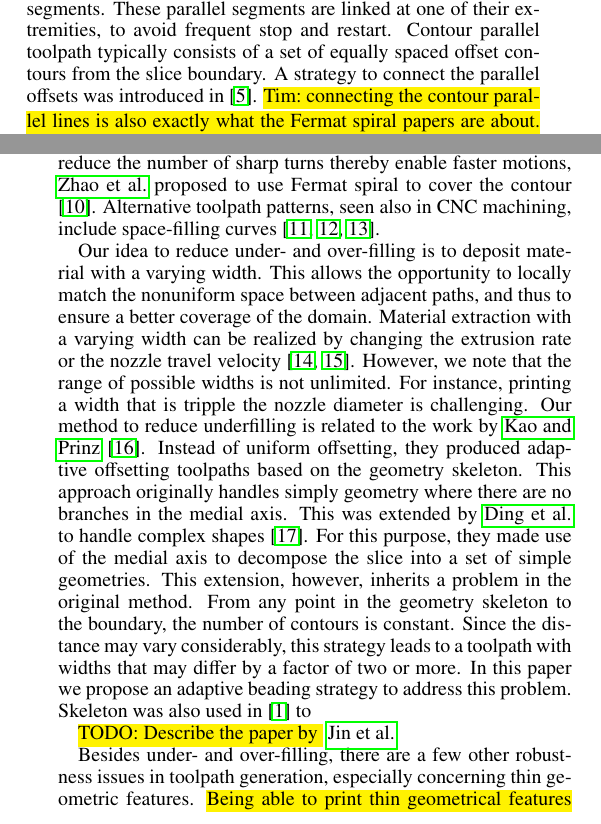
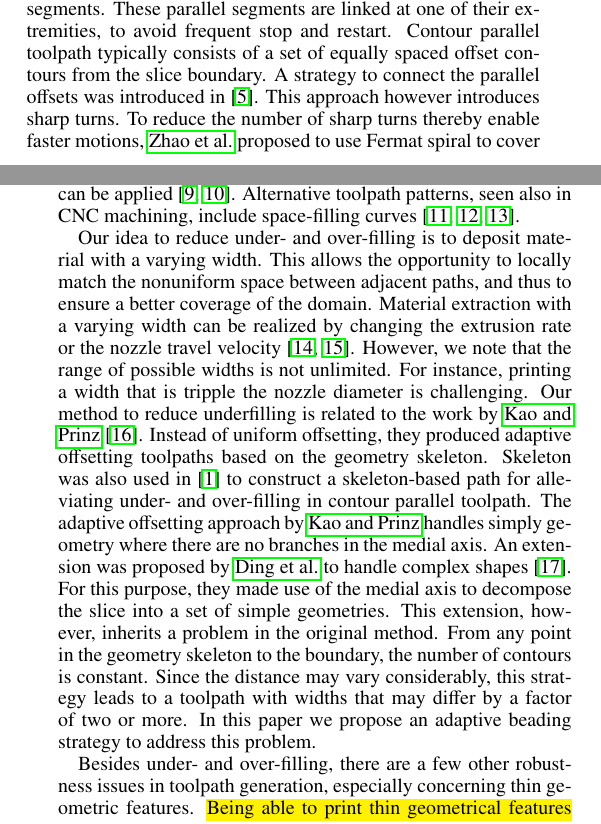
Before and after one commit to BagelOrb/variable_width_paper, a LaTeX paper (0_main.tex, which reads 2_related_work.tex): two parts of the columns of pages 2 and 3 of 14, joined at a grey line, cut so that both start at the same text. Compiled offline with pdfLaTeX.

Commit message:
Juns related work edits

```diff
--- a/2_related_work.tex
+++ b/2_related_work.tex
@@ -23,14 +23,13 @@ Direction parallel and contour parallel are two basic toolpath strategies.
 Direction parallel (or zig-zag) toolpath fills an arbitrarily shaped contour with a set of parallel, equally spaced line segments.
 These parallel segments are linked at one of their extremities, to avoid frequent stop and restart.
 Contour parallel toolpath typically consists of a set of equally spaced offset contours from the slice boundary.
-A strategy to connect the parallel offsets was introduced in~\cite{KUIPERS2019CAD}.
-\todo{Tim: connecting the contour parallel lines is also exactly what the Fermat spiral papers are about.}
+A strategy to connect the parallel offsets was introduced in~\cite{KUIPERS2019CAD}. This approach however introduces sharp turns.
+To reduce the number of sharp turns thereby enable faster motions, \citeauthor{Zhao2016} proposed to use Fermat spiral to cover the contour ~\cite{Zhao2016}.
 One of the problems with contour parallel toolpath is that it tends to leave gaps within the slices.
 This is due to the fact that the offset contour meets around the medial axis and the remaining space might not match exactly the (constant) deposition width.
 To avoid problems with such gaps, hybrid approaches that combine direction and contour parallel are often used~\cite{Mcmains2000DETC,Jin2013adaptive}.
 Close to the slice boundary there are a few contour parallel curves, while in the interior there is a zig-zag pattern.
 For complex shapes, the entire cross-section could be decomposed into a set of patches, and for each of them, the basic strategies can be applied~\cite{Ding2014,Jin2017JCIM}.
-To reduce the number of sharp turns thereby enable faster motions, \citeauthor{Zhao2016} proposed to use Fermat spiral to cover the contour ~\cite{Zhao2016}.
 Alternative toolpath patterns, seen also in CNC machining, include space-filling curves~\cite{Cox1994CAD,Griffiths1994,Shaikh2016}.
 
 Our idea to reduce under- and over-filling is to deposit material with a varying width.
@@ -40,15 +39,14 @@ However, we note that the range of possible widths is not unlimited.
 For instance, printing a width that is tripple the nozzle diameter is challenging.
 Our method to reduce underfilling is related to the work by \citeauthor{kao1998optimal}~\cite{kao1998optimal}.
 Instead of uniform offsetting, they produced adaptive offsetting toolpaths based on the geometry skeleton.
-This approach originally handles simply geometry where there are no branches in the medial axis.
-This was extended by \citeauthor{Ding2016a} to handle complex shapes~\cite{Ding2016a}.
+Skeleton was also used in~\cite{Jin2017} to construct a skeleton-based path for alleviating under- and over-filling in contour parallel toolpath.
+The adaptive offsetting approach by \citeauthor{kao1998optimal} handles simply geometry where there are no branches in the medial axis.
+An extension was proposed by \citeauthor{Ding2016a} to handle complex shapes~\cite{Ding2016a}.
 For this purpose, they made use of the medial axis to decompose the slice into a set of simple geometries.
 This extension, however, inherits a problem in the original method.
 From any point in the geometry skeleton to the boundary, the number of contours is constant.
 Since the distance may vary considerably, this strategy leads to a toolpath with widths that may differ by a factor of two or more.
-In this paper we propose an adaptive beading strategy to address this problem. Skeleton was also used in~\cite{Jin2017} to
-
-\todo{TODO: Describe the paper by } \citeauthor{Jin2017}
+In this paper we propose an adaptive beading strategy to address this problem.
 
 Besides under- and over-filling, there are a few other robustness issues in toolpath generation, especially concerning thin geometric features.
 \todo{Being able to print thin geometrical features can be seen as a a special case of the goal to preventing underfill regions.}
```
